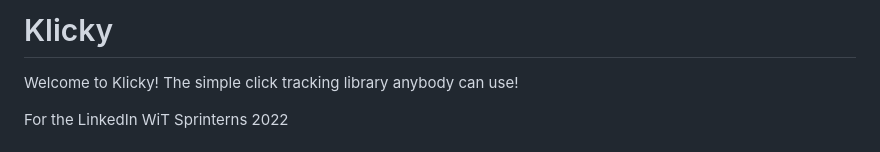
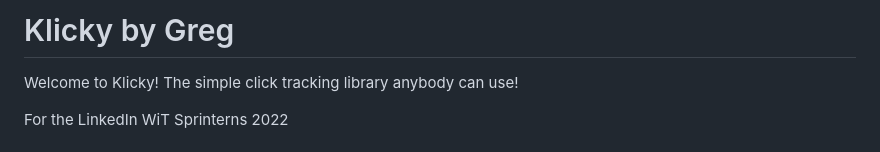
Before and after one commit to gschultz49/klicky, a Markdown page: README.md, the part around the change. Rendered like a GitHub page.

Commit message:
a change

```diff
--- a/README.md
+++ b/README.md
@@ -1,4 +1,5 @@
-# Klicky
+# Klicky by Greg
+
 
 Welcome to Klicky! The simple click tracking library anybody can use!
 
```
